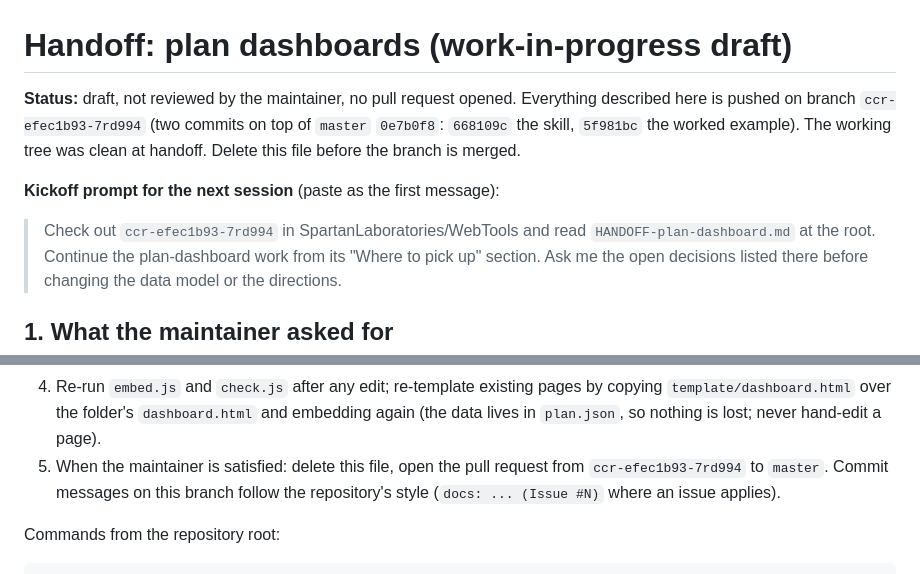
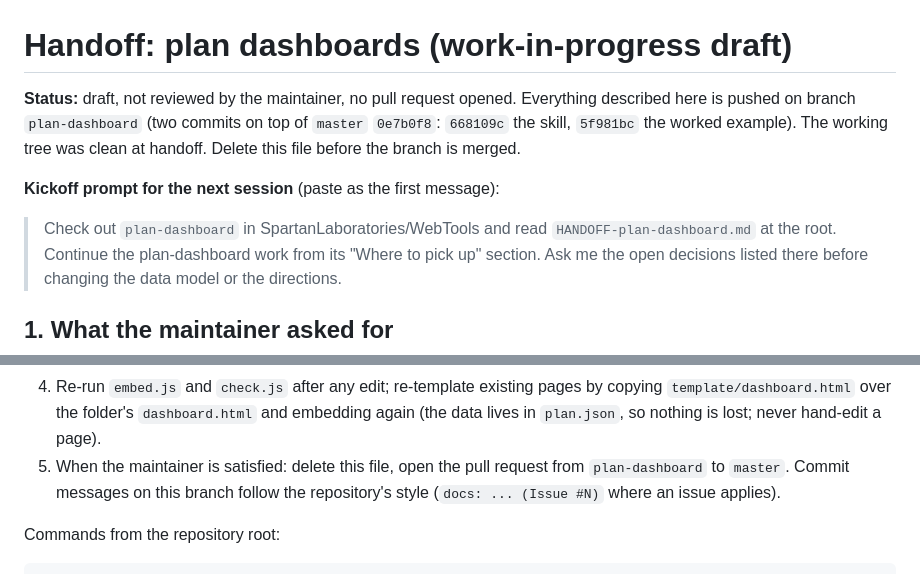
Before and after one commit to SpartanLaboratories/WebTools, a Markdown page: HANDOFF-plan-dashboard.md, 2 parts joined by grey strips. Rendered like a GitHub page.

Commit message:
docs: point the handoff note at the renamed branch
Co-Authored-By: Claude Sonnet 5.5 <noreply@anthropic.com>
Claude-Session: https://claude.ai/code/session_01R5FVkn3jLdyb8omBbByh3o

```diff
--- a/HANDOFF-plan-dashboard.md
+++ b/HANDOFF-plan-dashboard.md
@@ -1,13 +1,13 @@
 # Handoff: plan dashboards (work-in-progress draft)
 
 **Status:** draft, not reviewed by the maintainer, no pull request opened. Everything described here is
-pushed on branch `ccr-efec1b93-7rd994` (two commits on top of `master` `0e7b0f8`: `668109c` the skill,
+pushed on branch `plan-dashboard` (two commits on top of `master` `0e7b0f8`: `668109c` the skill,
 `5f981bc` the worked example). The working tree was clean at handoff. Delete this file before the branch
 is merged.
 
 **Kickoff prompt for the next session** (paste as the first message):
 
-> Check out `ccr-efec1b93-7rd994` in SpartanLaboratories/WebTools and read `HANDOFF-plan-dashboard.md`
+> Check out `plan-dashboard` in SpartanLaboratories/WebTools and read `HANDOFF-plan-dashboard.md`
 > at the root. Continue the plan-dashboard work from its "Where to pick up" section. Ask me the open
 > decisions listed there before changing the data model or the directions.
 
@@ -211,7 +211,7 @@ const { chromium } = require("playwright");
    `template/dashboard.html` over the folder's `dashboard.html` and embedding again (the data lives in
    `plan.json`, so nothing is lost; never hand-edit a page).
 5. When the maintainer is satisfied: delete this file, open the pull request from
-   `ccr-efec1b93-7rd994` to `master`. Commit messages on this branch follow the repository's style
+   `plan-dashboard` to `master`. Commit messages on this branch follow the repository's style
    (`docs: ... (Issue #N)` where an issue applies).
 
 Commands from the repository root:
```
